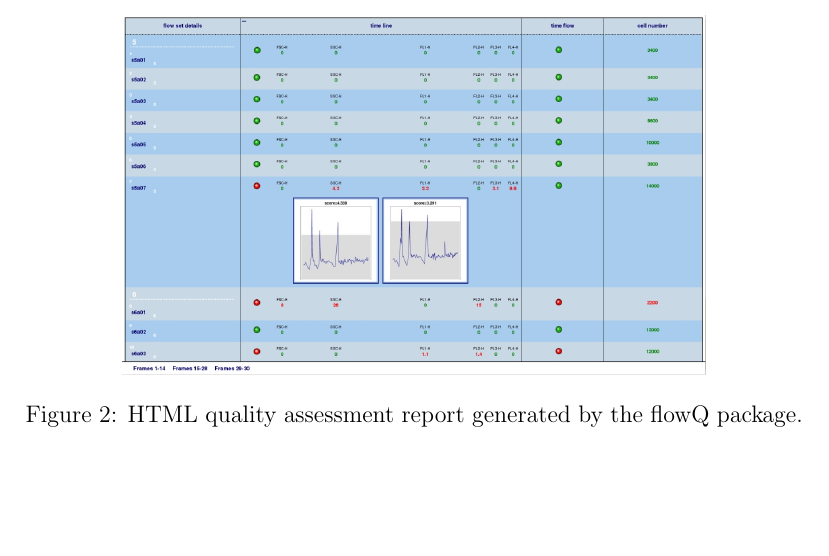
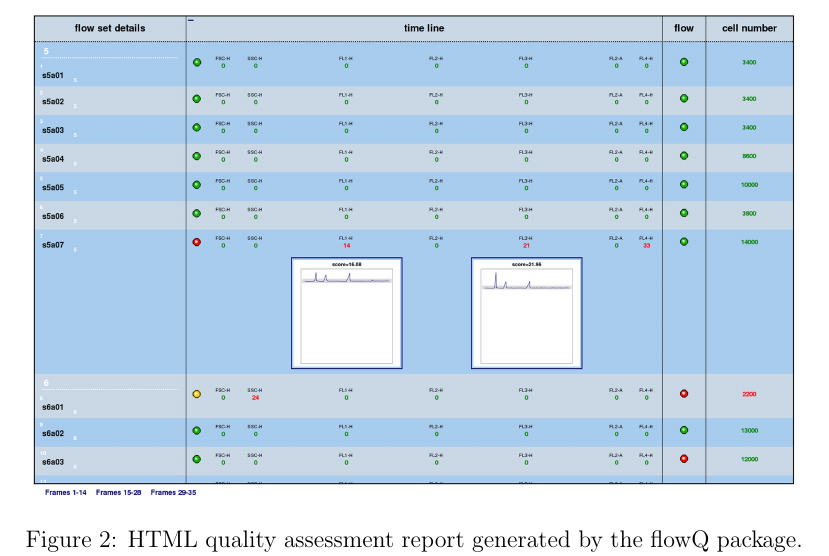
Before and after one commit to RGLab/flowCore, a LaTeX document (paper/manuscript.tex): part of page 12 of 14 before the commit and part of page 12 of 15 after it, cut so that both start at the same text, the shorter picture padded with empty space. Compiled offline with pdfLaTeX.

Commit message:
higher resolution for the flowQ image
git-svn-id: file:///home/git/hedgehog.fhcrc.org/bioconductor/trunk/madman/Rpacks/flowCore@33225 bc3139a8-67e5-0310-9ffc-ced21a209358

```diff
--- a/paper/manuscript.tex
+++ b/paper/manuscript.tex
@@ -454,7 +454,7 @@ individuals, based on the available metadata information.
 
 \begin{figure}[htbp]
 \centering
-\includegraphics[width=0.75\textwidth]{flowQ.jpg}
+\includegraphics[width=0.98\textwidth]{flowQ.jpg}
 \caption{\label{flowQ}%
   HTML quality assessment report generated by the flowQ package. Rows
   correspond to samples, columns to different quality checks.}
```
Also changed, not shown: paper/flowQ.jpg.
